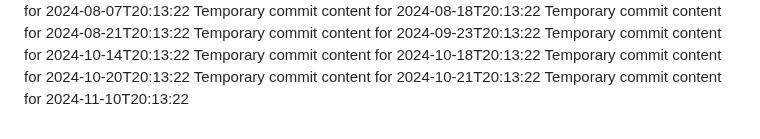
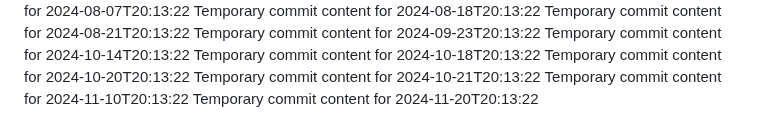
Before and after one commit to alvinirving/cloud-762-g, a Markdown page: report.md, the part around the change. Rendered like a GitHub page.

```diff
--- a/report.md
+++ b/report.md
@@ -75,3 +75,4 @@ Temporary commit content for 2024-10-18T20:13:22
 Temporary commit content for 2024-10-20T20:13:22
 Temporary commit content for 2024-10-21T20:13:22
 Temporary commit content for 2024-11-10T20:13:22
+Temporary commit content for 2024-11-20T20:13:22
```
